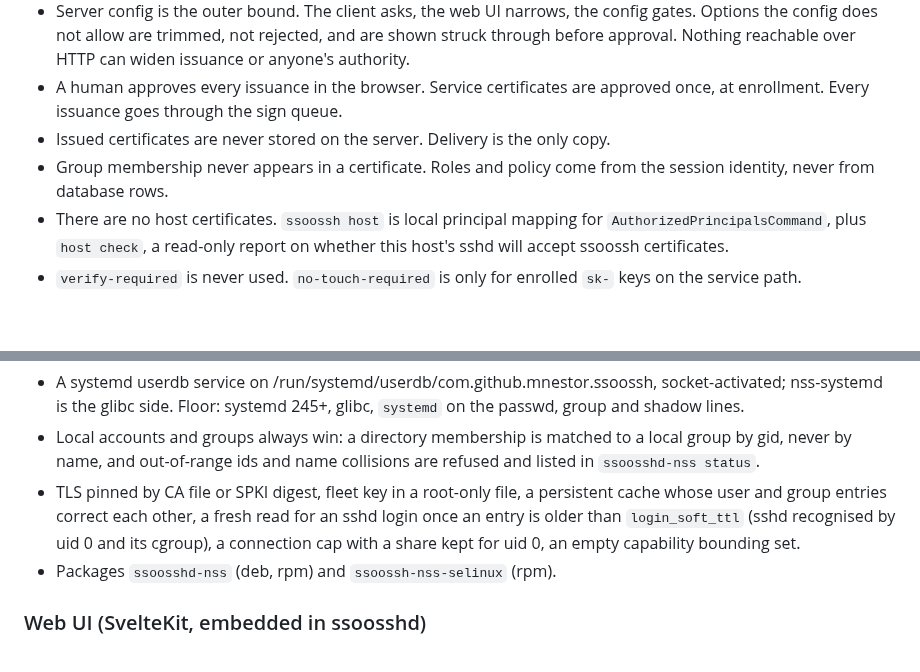
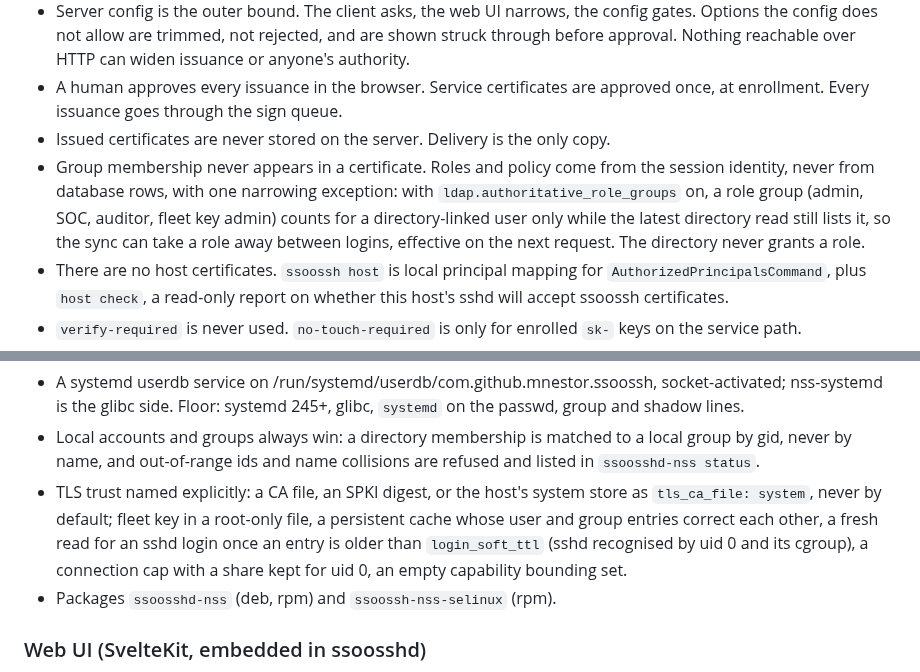
Before and after one commit to mnestor/ssoossh, a Markdown page: SSOOSSH.md, 2 parts joined by grey strips. GitHub-like rendering; blank space fills up the shorter version.

Commit message:
SSOOSSH.md: directory narrows roles; daemon TLS trust named explicitly
Edits 13 and 14 of the NSS directory review, approved by Mike.

Co-Authored-By: Claude Opus 5.5 <noreply@anthropic.com>
Claude-Session: https://claude.ai/code/session_01PE439f4SYu5gBscvjp4U91

```diff
--- a/SSOOSSH.md
+++ b/SSOOSSH.md
@@ -10,7 +10,7 @@
   issuance or anyone's authority.
   - A human approves every issuance in the browser. Service certificates are approved once, at enrollment. Every issuance goes through the sign queue.
   - Issued certificates are never stored on the server. Delivery is the only copy.
-  - Group membership never appears in a certificate. Roles and policy come from the session identity, never from database rows.
+  - Group membership never appears in a certificate. Roles and policy come from the session identity, never from database rows, with one narrowing exception: with `ldap.authoritative_role_groups` on, a role group (admin, SOC, auditor, fleet key admin) counts for a directory-linked user only while the latest directory read still lists it, so the sync can take a role away between logins, effective on the next request. The directory never grants a role.
   - There are no host certificates. `ssoossh host` is local principal mapping for `AuthorizedPrincipalsCommand`, plus `host check`, a read-only report on whether this host's sshd will accept ssoossh certificates.
   - `verify-required` is never used. `no-touch-required` is only for enrolled `sk-` keys on the service path.
   - Policy uses the source address the server observed, never one the client supplied. Audit records never capture `Cookie` or `Authorization`. No log line, audit record or API response carries a fleet key secret, except the one-time display at create and rotate.
@@ -67,7 +67,7 @@
   ### ssoosshd-nss (host daemon, Linux)
   - A systemd userdb service on /run/systemd/userdb/com.github.mnestor.ssoossh, socket-activated; nss-systemd is the glibc side. Floor: systemd 245+, glibc, `systemd` on the passwd, group and shadow lines.
   - Local accounts and groups always win: a directory membership is matched to a local group by gid, never by name, and out-of-range ids and name collisions are refused and listed in `ssoosshd-nss status`.
-  - TLS pinned by CA file or SPKI digest, fleet key in a root-only file, a persistent cache whose user and group entries correct each other, a fresh read for an sshd login once an entry is older than `login_soft_ttl` (sshd recognised by uid 0 and its cgroup), a connection cap with a share kept for uid 0, an empty capability bounding set.
+  - TLS trust named explicitly: a CA file, an SPKI digest, or the host's system store as `tls_ca_file: system`, never by default; fleet key in a root-only file, a persistent cache whose user and group entries correct each other, a fresh read for an sshd login once an entry is older than `login_soft_ttl` (sshd recognised by uid 0 and its cgroup), a connection cap with a share kept for uid 0, an empty capability bounding set.
   - Packages `ssoosshd-nss` (deb, rpm) and `ssoossh-nss-selinux` (rpm).
 
   ### Web UI (SvelteKit, embedded in ssoosshd)
```
